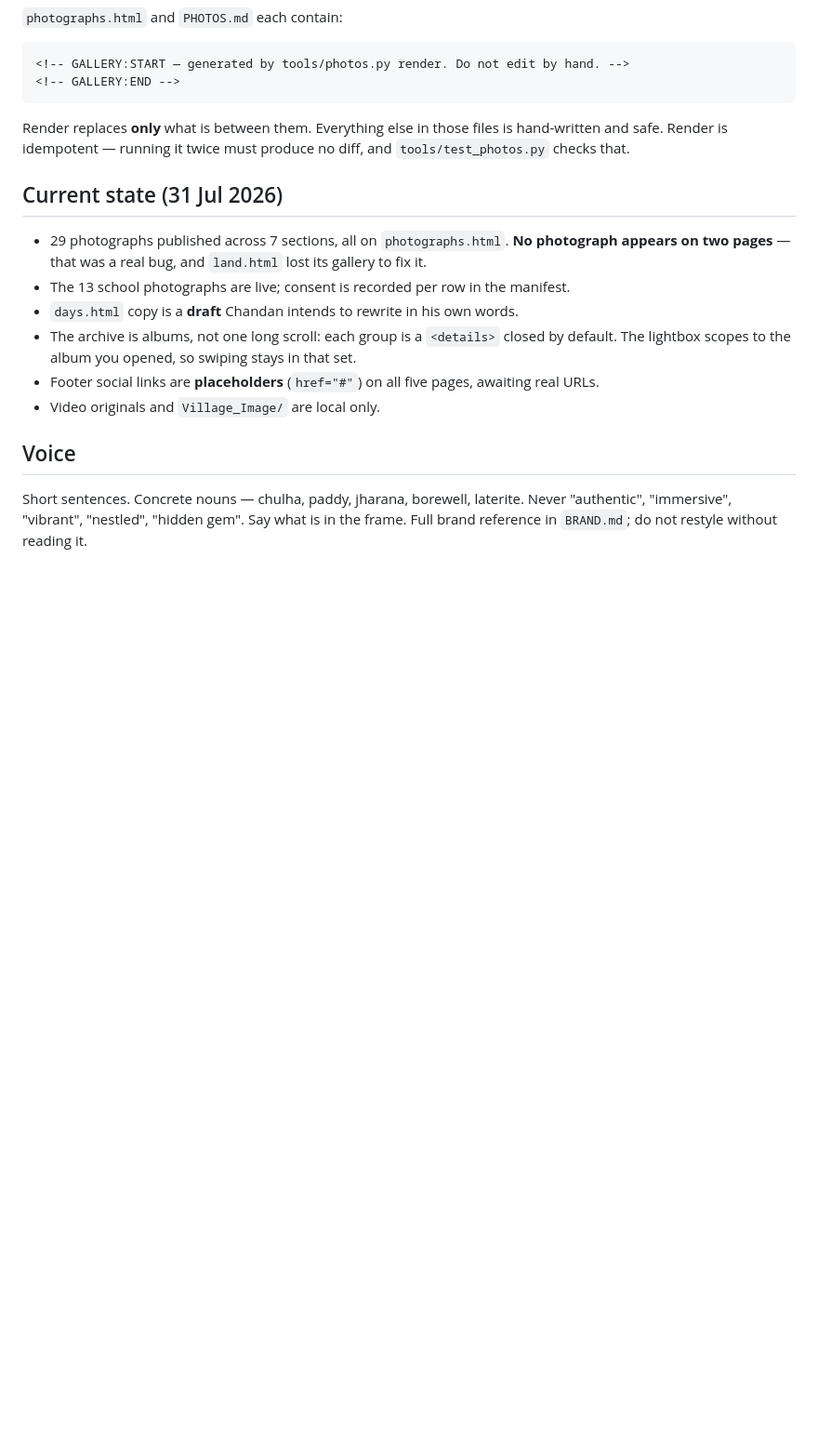
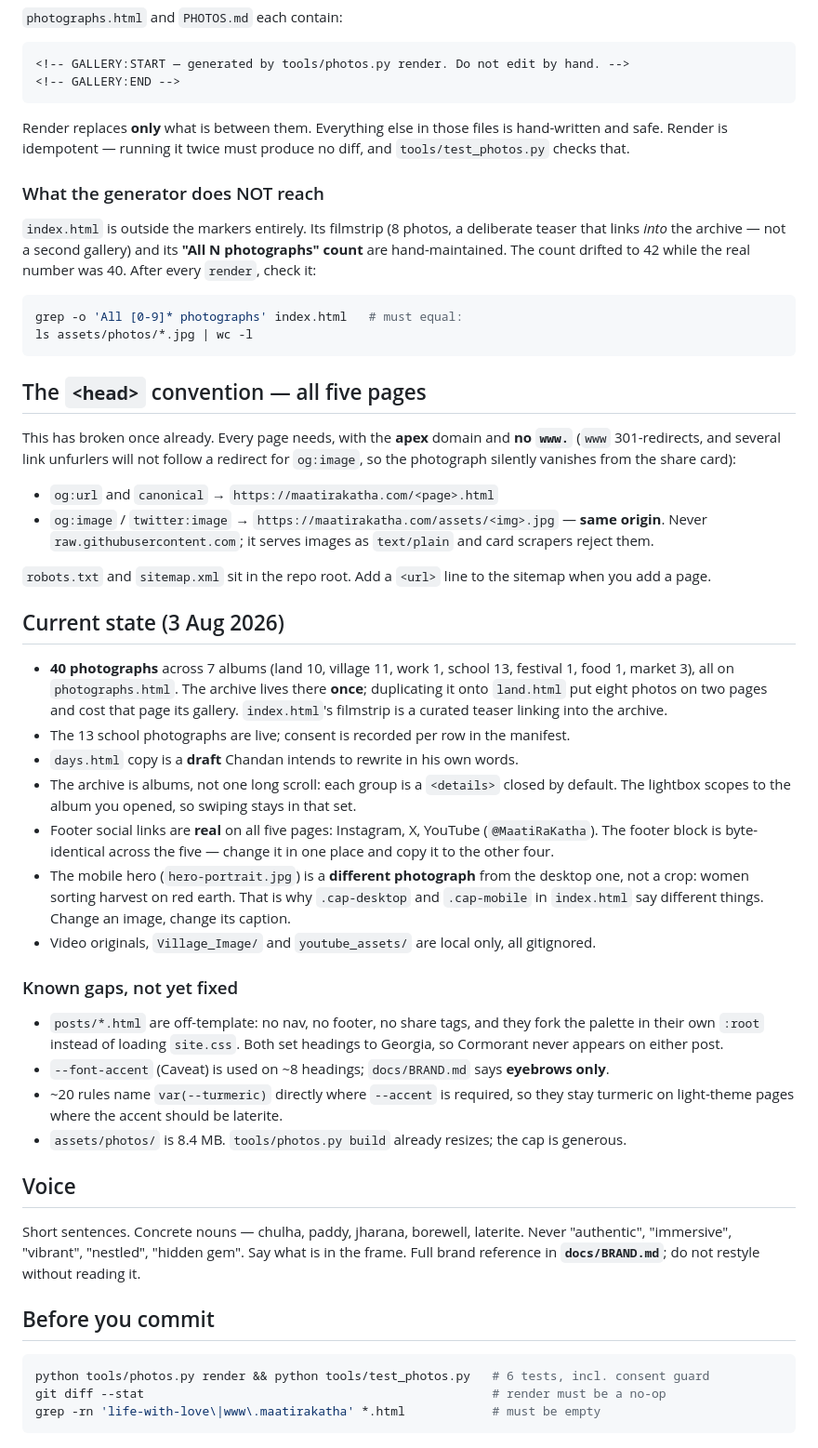
Before and after one commit to chandanpanda615-lab/life-with-love, a Markdown page: CLAUDE.md, the part around one of its changes. Shown at 93% size. Rendered like a GitHub page; blank space fills up the shorter version.

````diff
--- a/CLAUDE.md
+++ b/CLAUDE.md
@@ -86,19 +96,70 @@ Render replaces **only** what is between them. Everything else in those files is
 hand-written and safe. Render is idempotent — running it twice must produce no diff, and
 `tools/test_photos.py` checks that.
 
-## Current state (31 Jul 2026)
+### What the generator does NOT reach
 
-- 29 photographs published across 7 sections, all on `photographs.html`. **No photograph
-  appears on two pages** — that was a real bug, and `land.html` lost its gallery to fix it.
+`index.html` is outside the markers entirely. Its filmstrip (8 photos, a deliberate teaser
+that links *into* the archive — not a second gallery) and its **"All N photographs" count**
+are hand-maintained. The count drifted to 42 while the real number was 40. After every
+`render`, check it:
+
+```bash
+grep -o 'All [0-9]* photographs' index.html   # must equal:
+ls assets/photos/*.jpg | wc -l
+```
+
+## The `<head>` convention — all five pages
+
+This has broken once already. Every page needs, with the **apex** domain and **no `www.`**
+(`www` 301-redirects, and several link unfurlers will not follow a redirect for `og:image`,
+so the photograph silently vanishes from the share card):
+
+- `og:url` and `canonical` → `https://maatirakatha.com/<page>.html`
+- `og:image` / `twitter:image` → `https://maatirakatha.com/assets/<img>.jpg` — **same
+  origin**. Never `raw.githubusercontent.com`; it serves images as `text/plain` and card
+  scrapers reject them.
+
+`robots.txt` and `sitemap.xml` sit in the repo root. Add a `<url>` line to the sitemap when
+you add a page.
+
+## Current state (3 Aug 2026)
+
+- **40 photographs** across 7 albums (land 10, village 11, work 1, school 13, festival 1,
+  food 1, market 3), all on `photographs.html`. The archive lives there **once**;
+  duplicating it onto `land.html` put eight photos on two pages and cost that page its
+  gallery. `index.html`'s filmstrip is a curated teaser linking into the archive.
 - The 13 school photographs are live; consent is recorded per row in the manifest.
 - `days.html` copy is a **draft** Chandan intends to rewrite in his own words.
 - The archive is albums, not one long scroll: each group is a `<details>` closed by
   default. The lightbox scopes to the album you opened, so swiping stays in that set.
-- Footer social links are **placeholders** (`href="#"`) on all five pages, awaiting real URLs.
-- Video originals and `Village_Image/` are local only.
+- Footer social links are **real** on all five pages: Instagram, X, YouTube
+  (`@MaatiRaKatha`). The footer block is byte-identical across the five — change it in one
+  place and copy it to the other four.
+- The mobile hero (`hero-portrait.jpg`) is a **different photograph** from the desktop one,
+  not a crop: women sorting harvest on red earth. That is why `.cap-desktop` and
+  `.cap-mobile` in `index.html` say different things. Change an image, change its caption.
+- Video originals, `Village_Image/` and `youtube_assets/` are local only, all gitignored.
+
+### Known gaps, not yet fixed
+
+- `posts/*.html` are off-template: no nav, no footer, no share tags, and they fork the
+  palette in their own `:root` instead of loading `site.css`. Both set headings to Georgia,
+  so Cormorant never appears on either post.
+- `--font-accent` (Caveat) is used on ~8 headings; `docs/BRAND.md` says **eyebrows only**.
+- ~20 rules name `var(--turmeric)` directly where `--accent` is required, so they stay
+  turmeric on light-theme pages where the accent should be laterite.
+- `assets/photos/` is 8.4 MB. `tools/photos.py build` already resizes; the cap is generous.
 
 ## Voice
 
 Short sentences. Concrete nouns — chulha, paddy, jharana, borewell, laterite. Never
 "authentic", "immersive", "vibrant", "nestled", "hidden gem". Say what is in the frame.
-Full brand reference in `BRAND.md`; do not restyle without reading it.
+Full brand reference in **`docs/BRAND.md`**; do not restyle without reading it.
+
+## Before you commit
+
+```bash
+python tools/photos.py render && python tools/test_photos.py   # 6 tests, incl. consent guard
+git diff --stat                                                # render must be a no-op
+grep -rn 'life-with-love\|www\.maatirakatha' *.html            # must be empty
+```
````
Also changed, not shown: other parts of CLAUDE.md (+15 -5 lines), docs/BRAND.md (+27 -10 lines).
